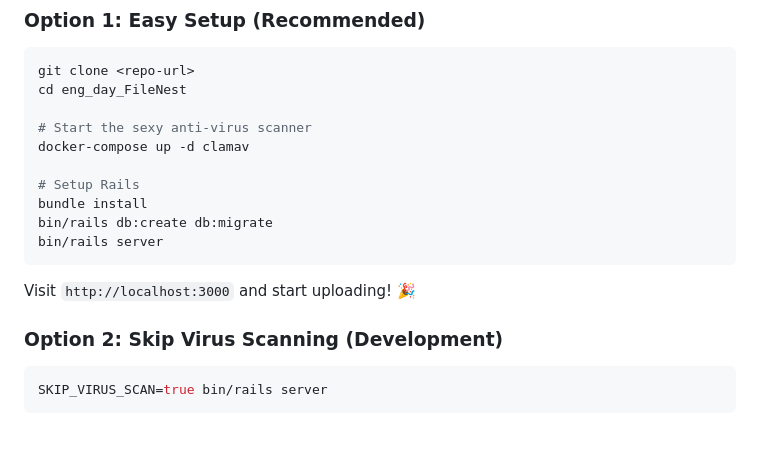
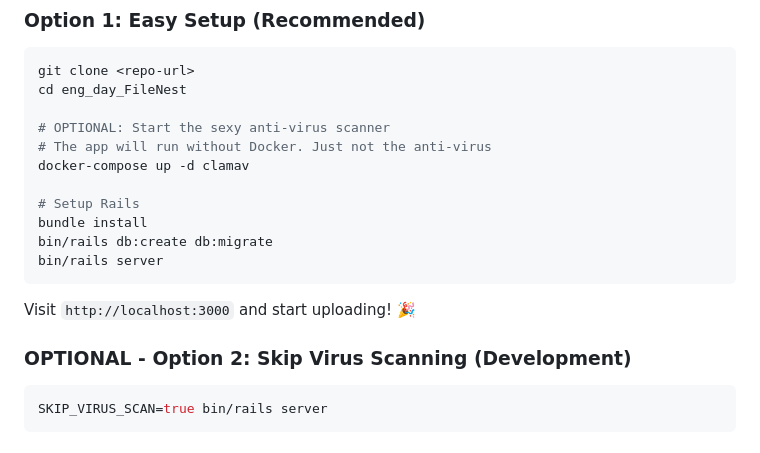
Before and after one commit to Intellection/eng_day_FileNest, a Markdown page: README.md, the part around the change. Rendered like a GitHub page.

````diff
--- a/README.md
+++ b/README.md
@@ -9,7 +9,8 @@ A secure, lightweight file upload service with **sexy anti-virus protection** an
 git clone <repo-url>
 cd eng_day_FileNest
 
-# Start the sexy anti-virus scanner
+# OPTIONAL: Start the sexy anti-virus scanner
+# The app will run without Docker. Just not the anti-virus
 docker-compose up -d clamav
 
 # Setup Rails
@@ -20,7 +21,7 @@ bin/rails server
 
 Visit `http://localhost:3000` and start uploading! 🎉
 
-### Option 2: Skip Virus Scanning (Development)
+### OPTIONAL - Option 2: Skip Virus Scanning (Development)
 ```bash
 SKIP_VIRUS_SCAN=true bin/rails server
 ```
````
